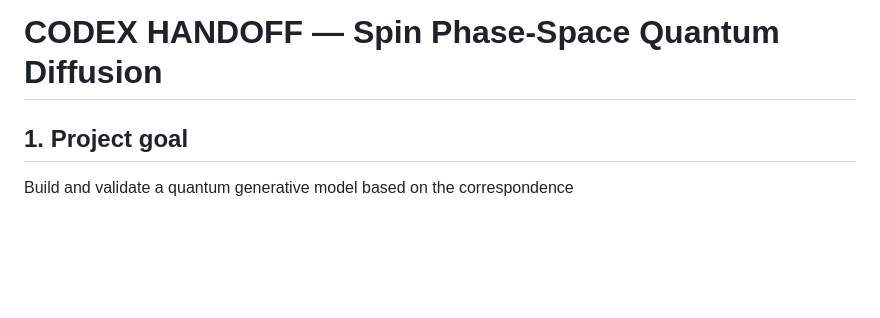
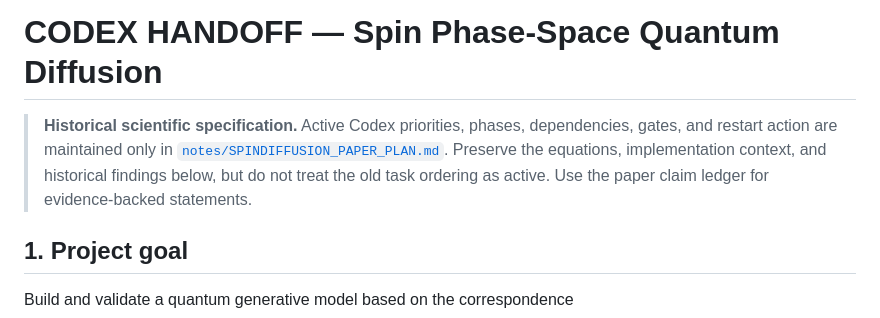
Before and after one commit to marcomaronese/QuantumSpinDiffusion, a Markdown page: CODEX_HANDOFF.md, the part around the change. GitHub-like rendering; blank space fills up the shorter version.

Commit message:
Link historical handoff to authoritative paper plan

```diff
--- a/CODEX_HANDOFF.md
+++ b/CODEX_HANDOFF.md
@@ -1,4 +1,11 @@
 # CODEX HANDOFF — Spin Phase-Space Quantum Diffusion
+
+> **Historical scientific specification.** Active Codex priorities, phases,
+> dependencies, gates, and restart action are maintained only in
+> [`notes/SPINDIFFUSION_PAPER_PLAN.md`](notes/SPINDIFFUSION_PAPER_PLAN.md).
+> Preserve the equations, implementation context, and historical findings
+> below, but do not treat the old task ordering as active. Use the paper claim
+> ledger for evidence-backed statements.
 
 ## 1. Project goal
 
```
